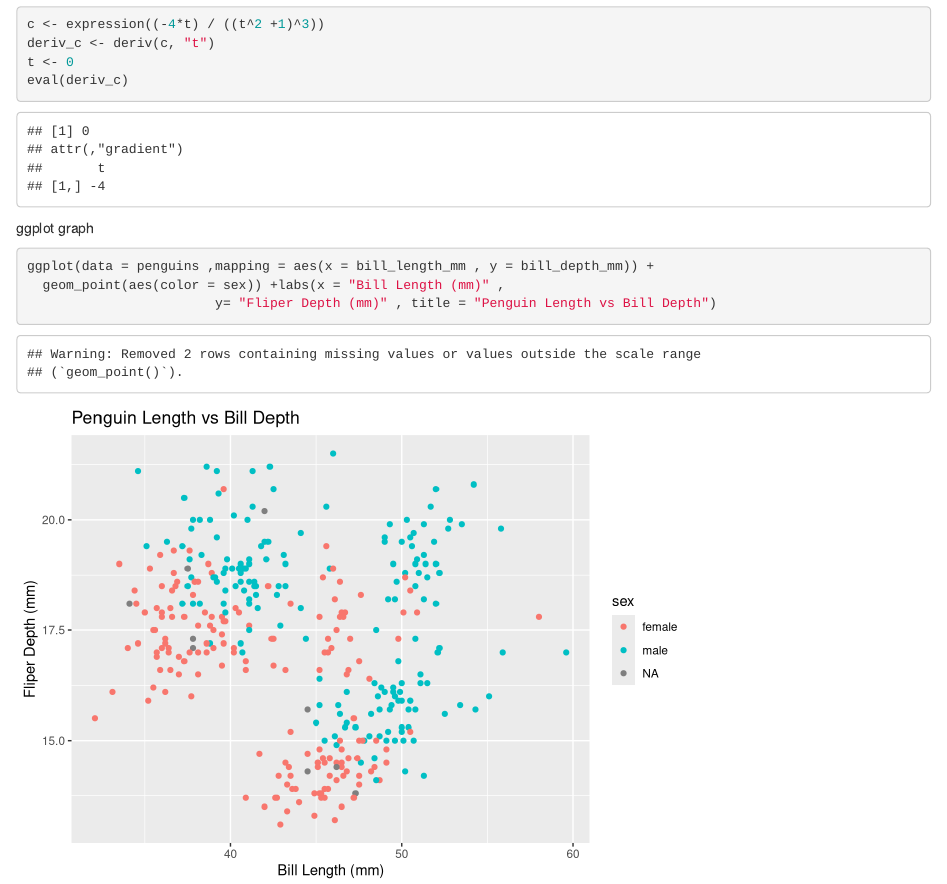
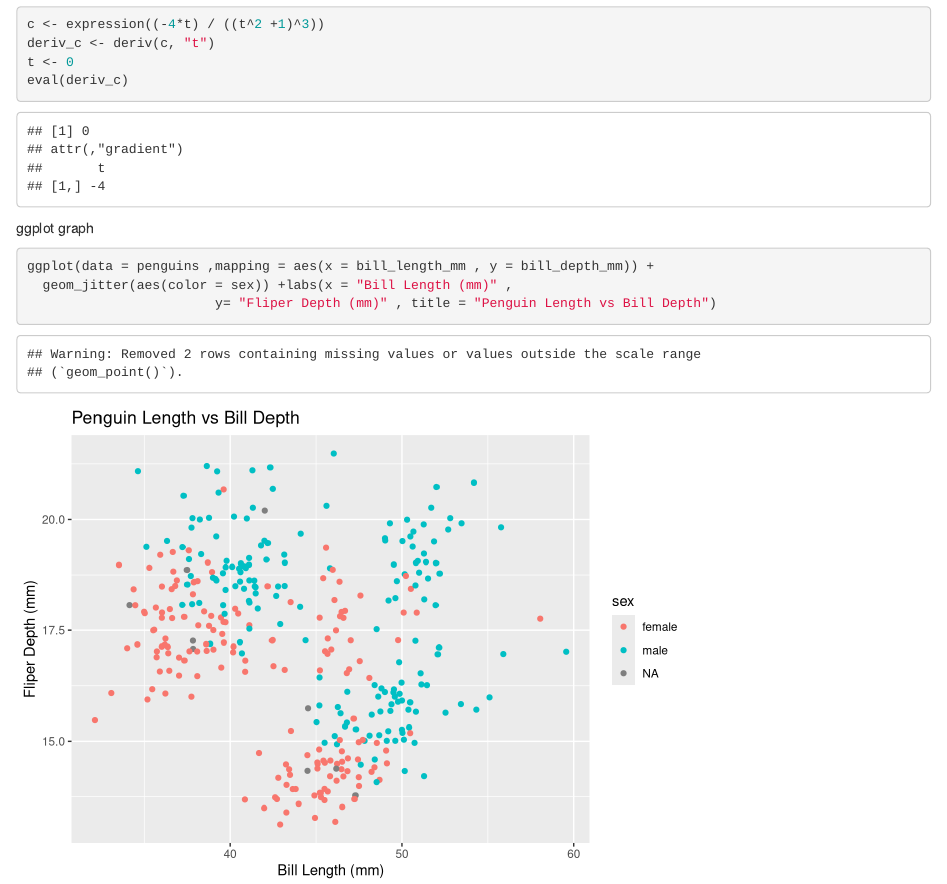
Before and after one commit to adelaiderobinson/eds-212-day-2-handout, an R Markdown document (eds212_day2_activities.Rmd): the page in a window 1100 px wide, from 680 px down. Rendered offline with R 4.5, knitr and Pandoc, with nearby package versions; code that draws random numbers runs with fixed seeds of ours.

Commit message:
made into a jitter plot

````diff
--- a/eds212_day2_activities.Rmd
+++ b/eds212_day2_activities.Rmd
@@ -38,6 +38,6 @@ eval(deriv_c)
 ggplot graph
 ```{r}
 ggplot(data = penguins ,mapping = aes(x = bill_length_mm , y = bill_depth_mm)) +
-  geom_point(aes(color = sex)) +labs(x = "Bill Length (mm)" ,
+  geom_jitter(aes(color = sex)) +labs(x = "Bill Length (mm)" ,
                         y= "Fliper Depth (mm)" , title = "Penguin Length vs Bill Depth")
 ```
````
Also changed, not shown: eds212_day2_activities.html.
